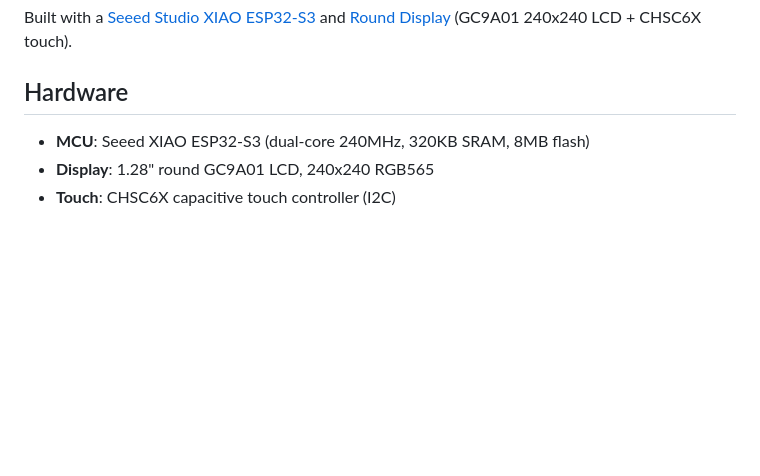
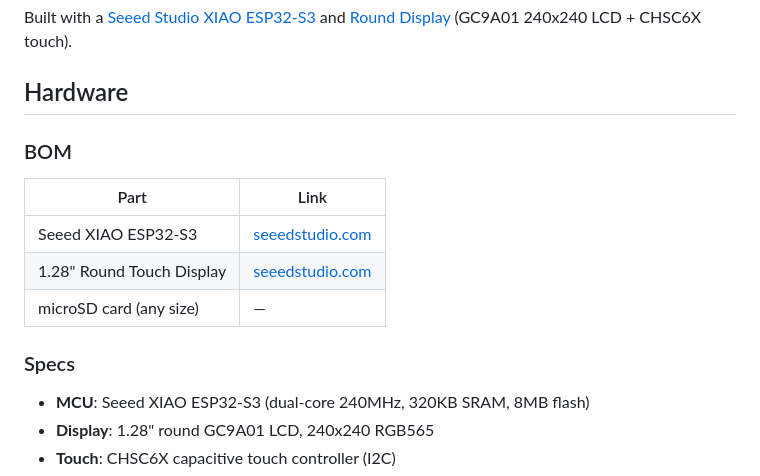
Before and after one commit to dguerizec/claude-watch, a Markdown page: README.md, the part around the change. Drawn GitHub-style; blank space fills up the shorter version.

Commit message:
Add BOM with product links to README
Co-Authored-By: Claude Opus 4.6 (1M context) <noreply@anthropic.com>

```diff
--- a/README.md
+++ b/README.md
@@ -5,6 +5,16 @@ An ESP32-S3 device that monitors your Anthropic API usage in real time on a roun
 Built with a [Seeed Studio XIAO ESP32-S3](https://wiki.seeedstudio.com/xiao_esp32s3_getting_started/) and [Round Display](https://wiki.seeedstudio.com/get_start_round_display/) (GC9A01 240x240 LCD + CHSC6X touch).
 
 ## Hardware
+
+### BOM
+
+| Part | Link |
+|------|------|
+| Seeed XIAO ESP32-S3 | [seeedstudio.com](https://www.seeedstudio.com/XIAO-ESP32S3-p-5627.html) |
+| 1.28" Round Touch Display | [seeedstudio.com](https://www.seeedstudio.com/1-28-Round-Touch-Display-for-Seeed-Studio-XIAO-ESP32.html) |
+| microSD card (any size) | — |
+
+### Specs
 
 - **MCU**: Seeed XIAO ESP32-S3 (dual-core 240MHz, 320KB SRAM, 8MB flash)
 - **Display**: 1.28" round GC9A01 LCD, 240x240 RGB565
```
